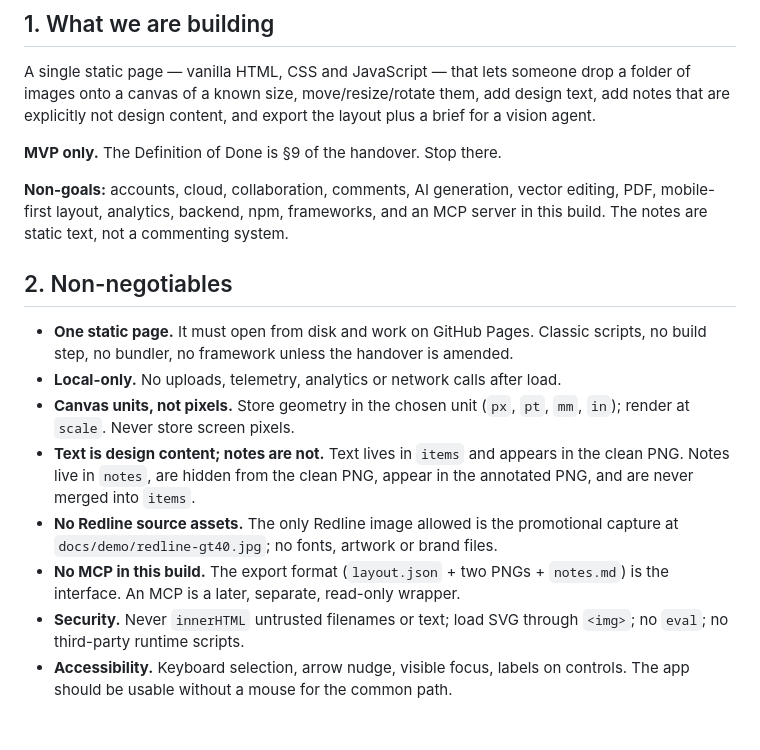
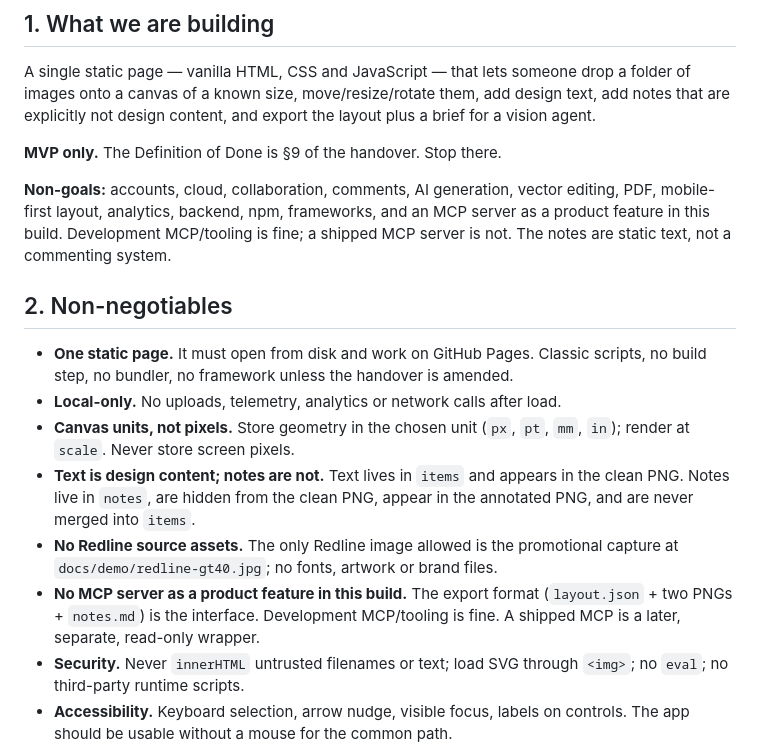
Before and after one commit to Roqett/magnet-napkin, a Markdown page: AGENTS.md, the part around the change. Rendered like a GitHub page; blank space fills up the shorter version.

Commit message:
docs: clarify that MCP tooling is allowed, a shipped MCP is not

```diff
--- a/AGENTS.md
+++ b/AGENTS.md
@@ -17,7 +17,7 @@ A single static page — vanilla HTML, CSS and JavaScript — that lets someone
 
 **MVP only.** The Definition of Done is §9 of the handover. Stop there.
 
-**Non-goals:** accounts, cloud, collaboration, comments, AI generation, vector editing, PDF, mobile-first layout, analytics, backend, npm, frameworks, and an MCP server in this build. The notes are static text, not a commenting system.
+**Non-goals:** accounts, cloud, collaboration, comments, AI generation, vector editing, PDF, mobile-first layout, analytics, backend, npm, frameworks, and an MCP server as a product feature in this build. Development MCP/tooling is fine; a shipped MCP server is not. The notes are static text, not a commenting system.
 
 ## 2. Non-negotiables
 
@@ -26,7 +26,7 @@ A single static page — vanilla HTML, CSS and JavaScript — that lets someone
 - **Canvas units, not pixels.** Store geometry in the chosen unit (`px`, `pt`, `mm`, `in`); render at `scale`. Never store screen pixels.
 - **Text is design content; notes are not.** Text lives in `items` and appears in the clean PNG. Notes live in `notes`, are hidden from the clean PNG, appear in the annotated PNG, and are never merged into `items`.
 - **No Redline source assets.** The only Redline image allowed is the promotional capture at `docs/demo/redline-gt40.jpg`; no fonts, artwork or brand files.
-- **No MCP in this build.** The export format (`layout.json` + two PNGs + `notes.md`) is the interface. An MCP is a later, separate, read-only wrapper.
+- **No MCP server as a product feature in this build.** The export format (`layout.json` + two PNGs + `notes.md`) is the interface. Development MCP/tooling is fine. A shipped MCP is a later, separate, read-only wrapper.
 - **Security.** Never `innerHTML` untrusted filenames or text; load SVG through `<img>`; no `eval`; no third-party runtime scripts.
 - **Accessibility.** Keyboard selection, arrow nudge, visible focus, labels on controls. The app should be usable without a mouse for the common path.
 - **Commits.** One coherent change per commit; Conventional Commits; no secrets, no generated junk, no Redline assets.
```
